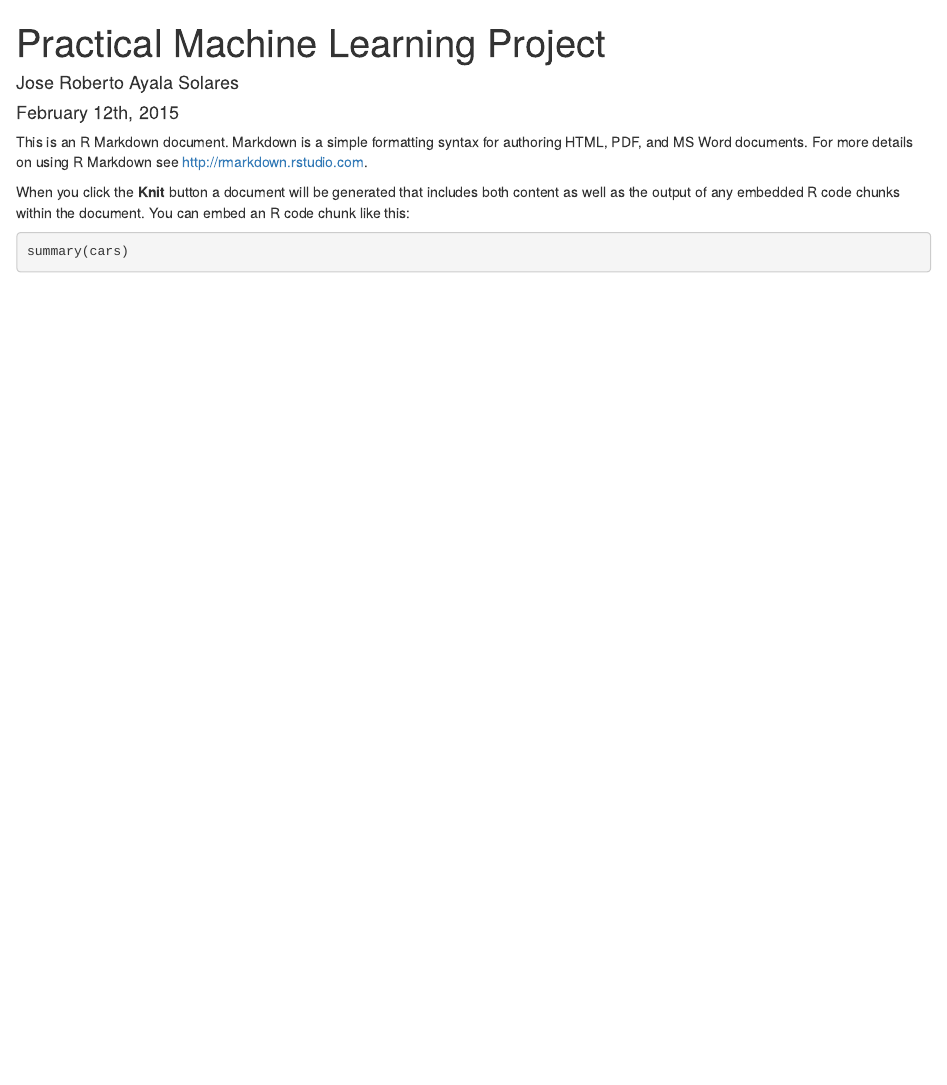
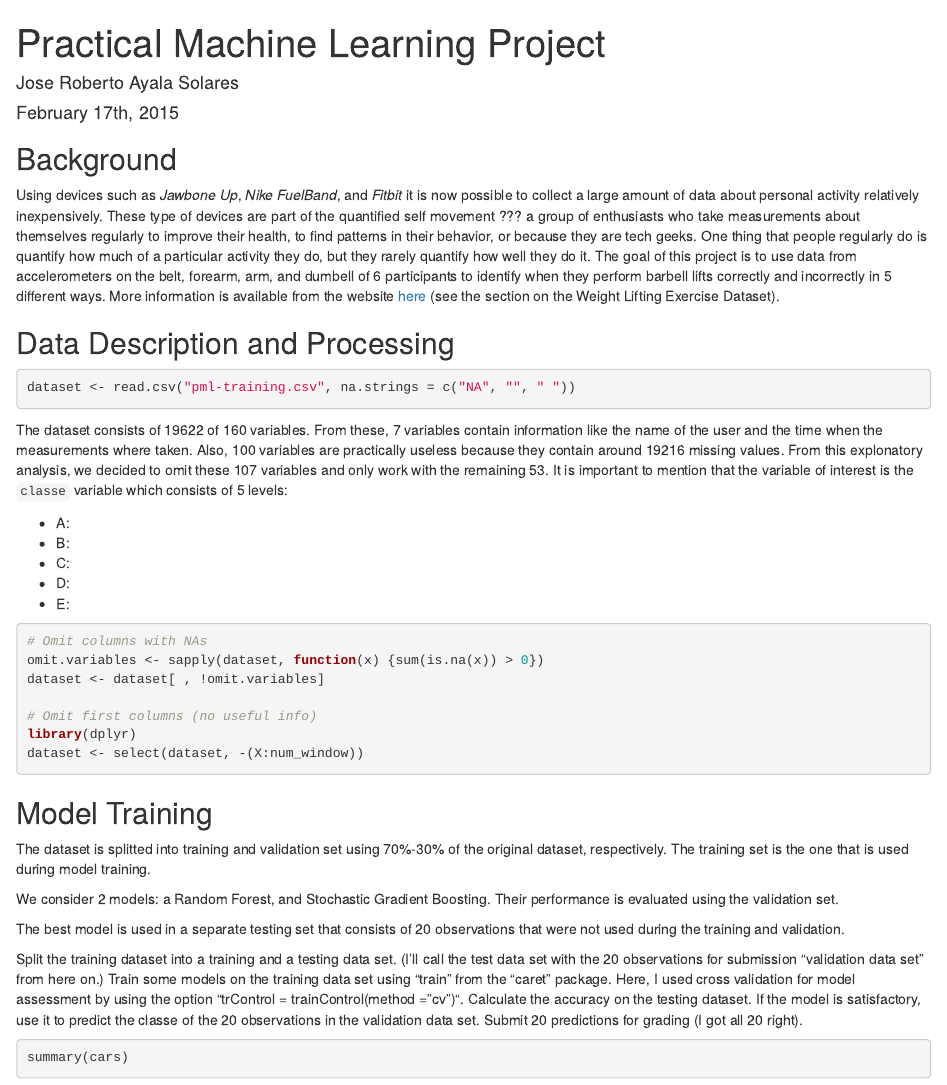
Before and after one commit to jroberayalas/Project, an R Markdown document (project.Rmd): the page in a window 1100 px wide, from its top. Rendered offline with R 4.5, knitr and Pandoc, with nearby package versions; the code chunks are not run, so their results and figures are left out.

Commit message:
Changes
+ Changes to draft.R
+ Changes to markdown

````diff
--- a/project.Rmd
+++ b/project.Rmd
@@ -1,13 +1,55 @@
 ---
 title: "Practical Machine Learning Project"
 author: "Jose Roberto Ayala Solares"
-date: "February 12th, 2015"
+date: "February 17th, 2015"
 output: html_document
 ---
 
-This is an R Markdown document. Markdown is a simple formatting syntax for authoring HTML, PDF, and MS Word documents. For more details on using R Markdown see <http://rmarkdown.rstudio.com>.
+## Background
 
-When you click the **Knit** button a document will be generated that includes both content as well as the output of any embedded R code chunks within the document. You can embed an R code chunk like this:
+Using devices such as *Jawbone Up*, *Nike FuelBand*, and *Fitbit* it is now possible to collect a large amount of data about personal activity relatively inexpensively. These type of devices are part of the quantified self movement ??? a group of enthusiasts who take measurements about themselves regularly to improve their health, to find patterns in their behavior, or because they are tech geeks. One thing that people regularly do is quantify how much of a particular activity they do, but they rarely quantify how well they do it. The goal of this project is to use data from accelerometers on the belt, forearm, arm, and dumbell of 6 participants to identify when they perform barbell lifts correctly and incorrectly in 5 different ways. More information is available from the website [here](http://groupware.les.inf.puc-rio.br/har) (see the section on the Weight Lifting Exercise Dataset).
+
+## Data Description and Processing
+
+```{r dataset}
+dataset <- read.csv("pml-training.csv", na.strings = c("NA", "", " "))
+```
+
+The dataset consists of 19622 of 160 variables. From these, 7 variables contain information like the name of the user and the time when the measurements where taken. Also, 100 variables are practically useless because they contain around 19216 missing values. From this explonatory analysis, we decided to omit these 107 variables and only work with the remaining 53. It is important to mention that the variable of interest is the `classe` variable which consists of 5 levels:
+
+- A:
+- B:
+- C:
+- D:
+- E:
+
+```{r cleaning}
+# Omit columns with NAs
+omit.variables <- sapply(dataset, function(x) {sum(is.na(x)) > 0})
+dataset <- dataset[ , !omit.variables]
+
+# Omit first columns (no useful info)
+library(dplyr)
+dataset <- select(dataset, -(X:num_window))
+```
+
+## Model Training
+
+The dataset is splitted into training and validation set using 70%-30% of the original dataset, respectively. The training set is the one that is used during model training.
+
+We consider 2 models: a Random Forest, and Stochastic Gradient Boosting. Their performance is evaluated using the validation set.
+
+The best model is used in a separate testing set that consists of 20 observations that were not used during the training and validation.
+
+
+
+
+
+Split the training dataset into a training and a testing data set. (I'll call the test data set with the 20 observations for submission "validation data set" from here on.)
+Train some models on the training data set using "train" from the "caret" package. Here, I used cross validation for model assessment by using the option "trControl = trainControl(method = "cv")".
+Calculate the accuracy on the testing dataset.
+If the model is satisfactory, use it to predict the classe of the 20 observations in the validation data set.
+Submit 20 predictions for grading (I got all 20 right).
 
 ```{r}
 summary(cars)
````
Also changed, not shown: draft.R (+4 -0 lines), project.html (added), 1 other file.
